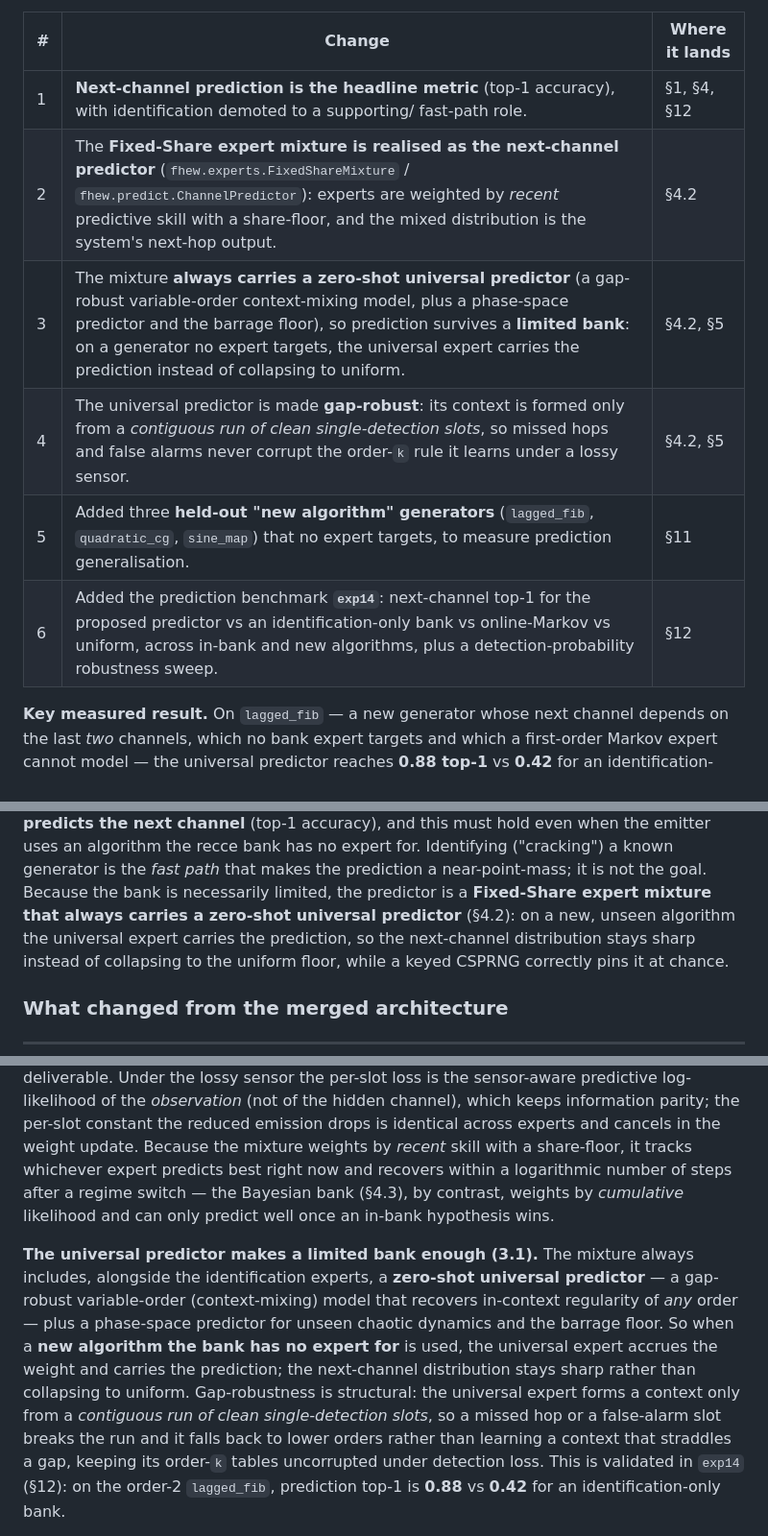
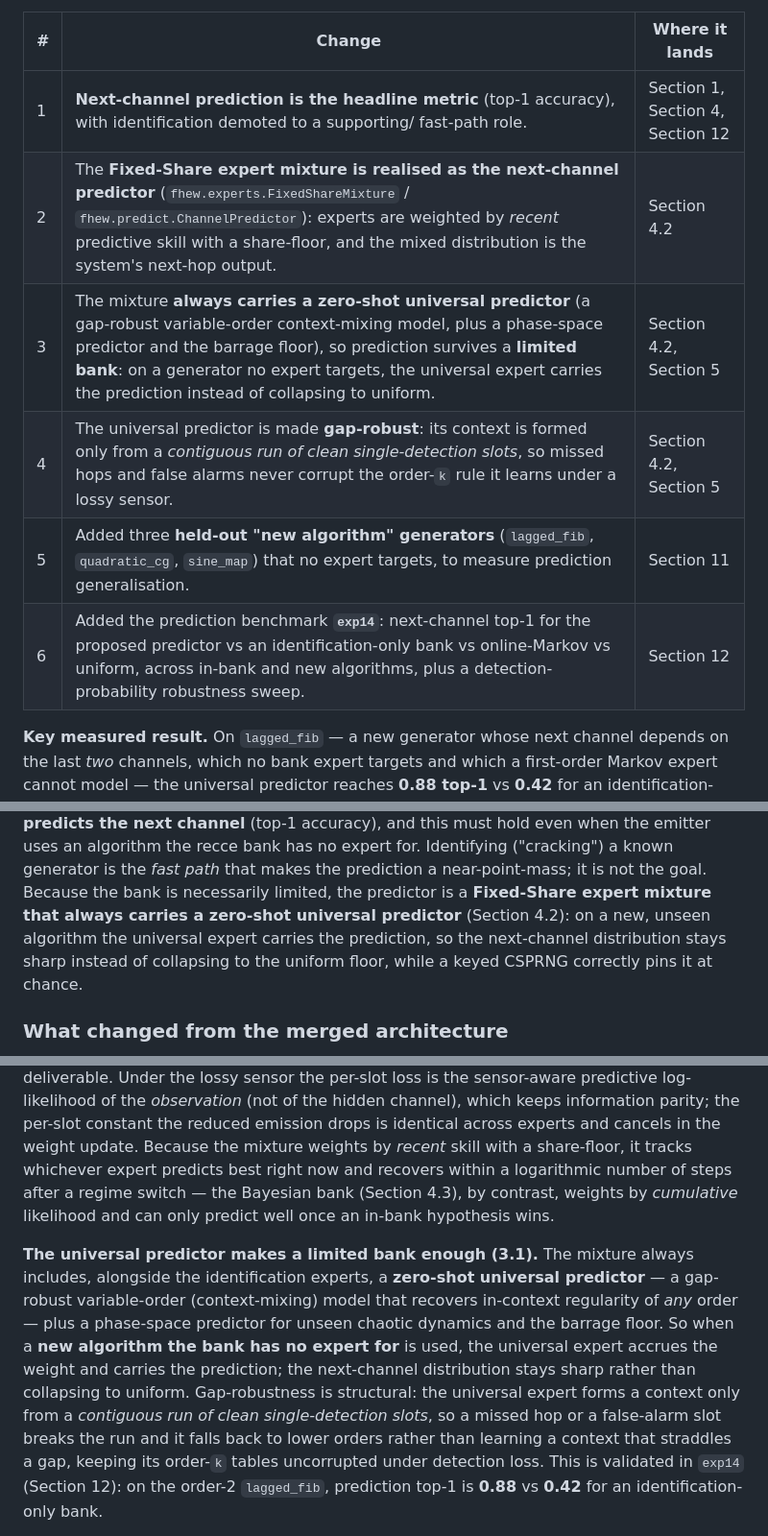
Before and after one commit to rifatuddin443/ots, a Markdown page: docs/Thesis_Architecture_Revision_3.1_prediction_first.md, 3 parts joined by grey strips. Shown at 96% size. Drawn GitHub-style.

Commit message:
docs: use "Section" refs in revised thesis for Word/pandoc compatibility
The section-sign glyph renders as "$" under some LibreOffice/Word font
substitutions; spell it "Section" to match the document's own prose style and
render cleanly when the thesis is exported to Word.

Co-Authored-By: Claude Opus 4.8 <noreply@anthropic.com>
Claude-Session: https://claude.ai/code/session_0189aF9sdMw5VenN7hDWzEwQ

```diff
--- a/docs/Thesis_Architecture_Revision_3.1_prediction_first.md
+++ b/docs/Thesis_Architecture_Revision_3.1_prediction_first.md
@@ -14,12 +14,12 @@ used. What changed, and where:
 
 | # | Change | Where it lands |
 | --- | --- | --- |
-| 1 | **Next-channel prediction is the headline metric** (top-1 accuracy), with identification demoted to a supporting/ fast-path role. | §1, §4, §12 |
-| 2 | The **Fixed-Share expert mixture is realised as the next-channel predictor** (`fhew.experts.FixedShareMixture` / `fhew.predict.ChannelPredictor`): experts are weighted by *recent* predictive skill with a share-floor, and the mixed distribution is the system's next-hop output. | §4.2 |
-| 3 | The mixture **always carries a zero-shot universal predictor** (a gap-robust variable-order context-mixing model, plus a phase-space predictor and the barrage floor), so prediction survives a **limited bank**: on a generator no expert targets, the universal expert carries the prediction instead of collapsing to uniform. | §4.2, §5 |
-| 4 | The universal predictor is made **gap-robust**: its context is formed only from a *contiguous run of clean single-detection slots*, so missed hops and false alarms never corrupt the order-`k` rule it learns under a lossy sensor. | §4.2, §5 |
-| 5 | Added three **held-out "new algorithm" generators** (`lagged_fib`, `quadratic_cg`, `sine_map`) that no expert targets, to measure prediction generalisation. | §11 |
-| 6 | Added the prediction benchmark **`exp14`**: next-channel top-1 for the proposed predictor vs an identification-only bank vs online-Markov vs uniform, across in-bank and new algorithms, plus a detection-probability robustness sweep. | §12 |
+| 1 | **Next-channel prediction is the headline metric** (top-1 accuracy), with identification demoted to a supporting/ fast-path role. | Section 1, Section 4, Section 12 |
+| 2 | The **Fixed-Share expert mixture is realised as the next-channel predictor** (`fhew.experts.FixedShareMixture` / `fhew.predict.ChannelPredictor`): experts are weighted by *recent* predictive skill with a share-floor, and the mixed distribution is the system's next-hop output. | Section 4.2 |
+| 3 | The mixture **always carries a zero-shot universal predictor** (a gap-robust variable-order context-mixing model, plus a phase-space predictor and the barrage floor), so prediction survives a **limited bank**: on a generator no expert targets, the universal expert carries the prediction instead of collapsing to uniform. | Section 4.2, Section 5 |
+| 4 | The universal predictor is made **gap-robust**: its context is formed only from a *contiguous run of clean single-detection slots*, so missed hops and false alarms never corrupt the order-`k` rule it learns under a lossy sensor. | Section 4.2, Section 5 |
+| 5 | Added three **held-out "new algorithm" generators** (`lagged_fib`, `quadratic_cg`, `sine_map`) that no expert targets, to measure prediction generalisation. | Section 11 |
+| 6 | Added the prediction benchmark **`exp14`**: next-channel top-1 for the proposed predictor vs an identification-only bank vs online-Markov vs uniform, across in-bank and new algorithms, plus a detection-probability robustness sweep. | Section 12 |
 
 **Key measured result.** On `lagged_fib` — a new generator whose next channel
 depends on the last *two* channels, which no bank expert targets and which a
@@ -56,7 +56,7 @@ and this must hold even when the emitter uses an algorithm the recce bank has no
 expert for. Identifying ("cracking") a known generator is the *fast path* that
 makes the prediction a near-point-mass; it is not the goal. Because the bank is
 necessarily limited, the predictor is a **Fixed-Share expert mixture that always
-carries a zero-shot universal predictor** (§4.2): on a new, unseen algorithm the
+carries a zero-shot universal predictor** (Section 4.2): on a new, unseen algorithm the
 universal expert carries the prediction, so the next-channel distribution stays
 sharp instead of collapsing to the uniform floor, while a keyed CSPRNG correctly
 pins it at chance.
@@ -316,7 +316,7 @@ hidden channel), which keeps information parity; the per-slot constant the reduc
 emission drops is identical across experts and cancels in the weight update.
 Because the mixture weights by *recent* skill with a share-floor, it tracks
 whichever expert predicts best right now and recovers within a logarithmic number
-of steps after a regime switch — the Bayesian bank (§4.3), by contrast, weights by
+of steps after a regime switch — the Bayesian bank (Section 4.3), by contrast, weights by
 *cumulative* likelihood and can only predict well once an in-bank hypothesis wins.
 
 **The universal predictor makes a limited bank enough (3.1).** The mixture always
@@ -330,7 +330,7 @@ uniform. Gap-robustness is structural: the universal expert forms a context only
 from a *contiguous run of clean single-detection slots*, so a missed hop or a
 false-alarm slot breaks the run and it falls back to lower orders rather than
 learning a context that straddles a gap, keeping its order-`k` tables uncorrupted
-under detection loss. This is validated in `exp14` (§12): on the order-2
+under detection loss. This is validated in `exp14` (Section 12): on the order-2
 `lagged_fib`, prediction top-1 is **0.88** vs **0.42** for an identification-only
 bank.
 
```
Also changed, not shown: other parts of docs/Thesis_Architecture_Revision_3.1_prediction_first.md (+1 -1 lines).
